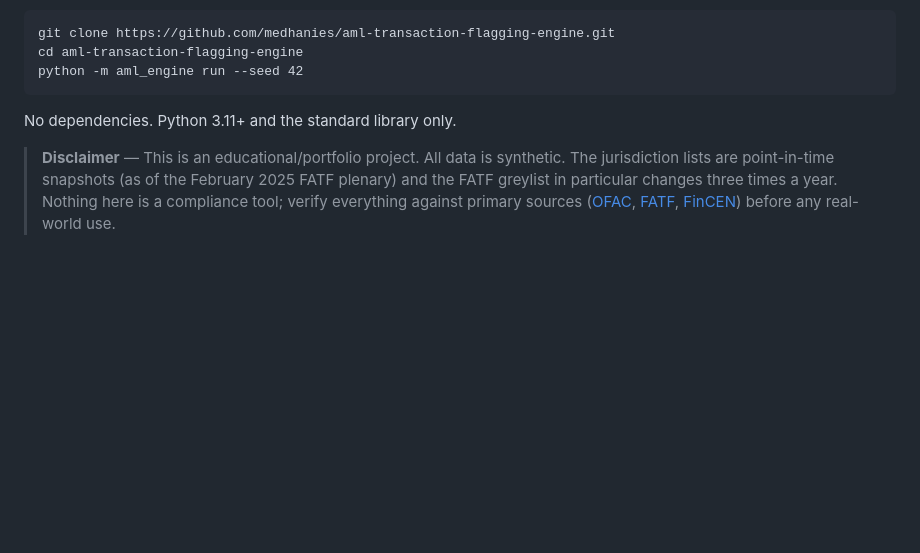
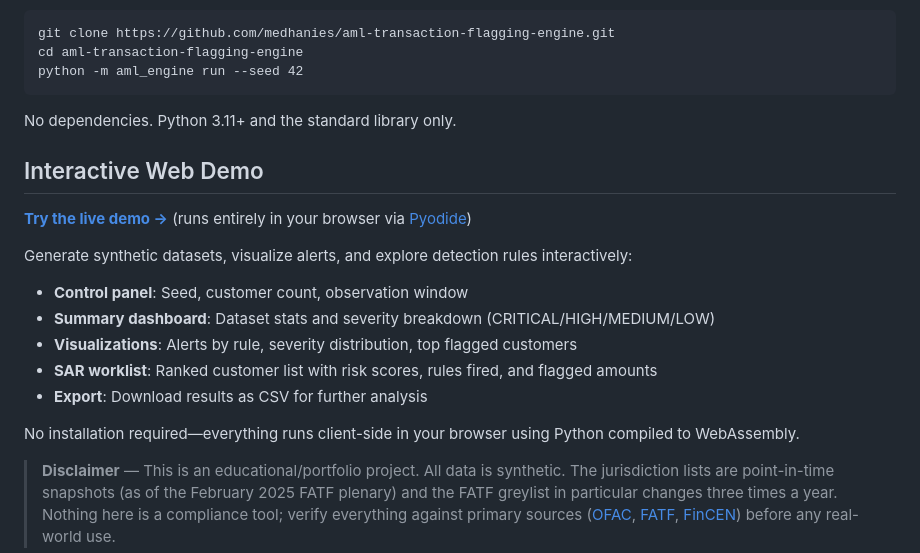
Before and after one commit to medhanies/aml-transaction-flagging-engine, a Markdown page: README.md, the part around the change. GitHub-like rendering; blank space fills up the shorter version.

Commit message:
Update README with interactive web UI demo link
- Add section highlighting the live web demo
- Explain key features (controls, visualizations, exports)
- Mention Pyodide for client-side execution
- Link to live GitHub Pages deployment

````diff
--- a/README.md
+++ b/README.md
@@ -9,6 +9,20 @@ python -m aml_engine run --seed 42
 ```
 
 No dependencies. Python 3.11+ and the standard library only.
+
+## Interactive Web Demo
+
+**[Try the live demo →](https://medhanies.github.io/aml-transaction-flagging-engine/)** (runs entirely in your browser via [Pyodide](https://pyodide.org))
+
+Generate synthetic datasets, visualize alerts, and explore detection rules interactively:
+
+- **Control panel**: Seed, customer count, observation window
+- **Summary dashboard**: Dataset stats and severity breakdown (CRITICAL/HIGH/MEDIUM/LOW)
+- **Visualizations**: Alerts by rule, severity distribution, top flagged customers
+- **SAR worklist**: Ranked customer list with risk scores, rules fired, and flagged amounts
+- **Export**: Download results as CSV for further analysis
+
+No installation required—everything runs client-side in your browser using Python compiled to WebAssembly.
 
 > **Disclaimer** — This is an educational/portfolio project. All data is synthetic. The jurisdiction lists are point-in-time snapshots (as of the February 2025 FATF plenary) and the FATF greylist in particular changes three times a year. Nothing here is a compliance tool; verify everything against primary sources ([OFAC](https://ofac.treasury.gov/sanctions-programs-and-country-information), [FATF](https://www.fatf-gafi.org/en/countries/black-and-grey-lists.html), [FinCEN](https://www.fincen.gov)) before any real-world use.
 
````
